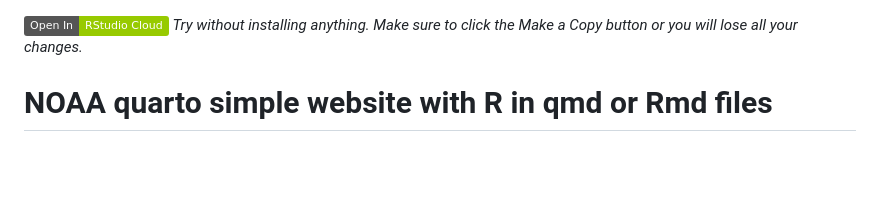
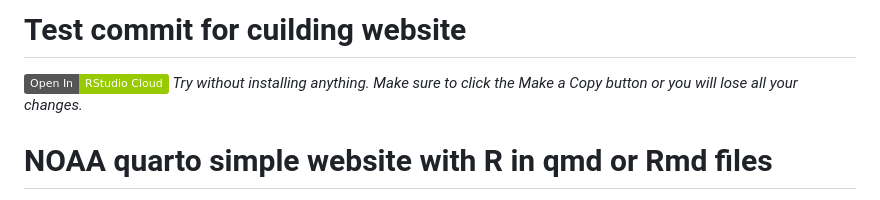
Before and after one commit to dpendleton1/quarto-simple-website, a Markdown page: README.md, the part around the change. GitHub-like rendering; badges without logos; blank space fills up the shorter version.

```diff
--- a/README.md
+++ b/README.md
@@ -1,3 +1,5 @@
+# Test commit for cuilding website
+
 [![](https://img.shields.io/badge/Open%20In-RStudio%20Cloud-green)](https://rstudio.cloud/content/4771757) *Try without installing anything. Make sure to click the Make a Copy button or you will lose all your changes.*
 
 # NOAA quarto simple website with R in qmd or Rmd files
```
